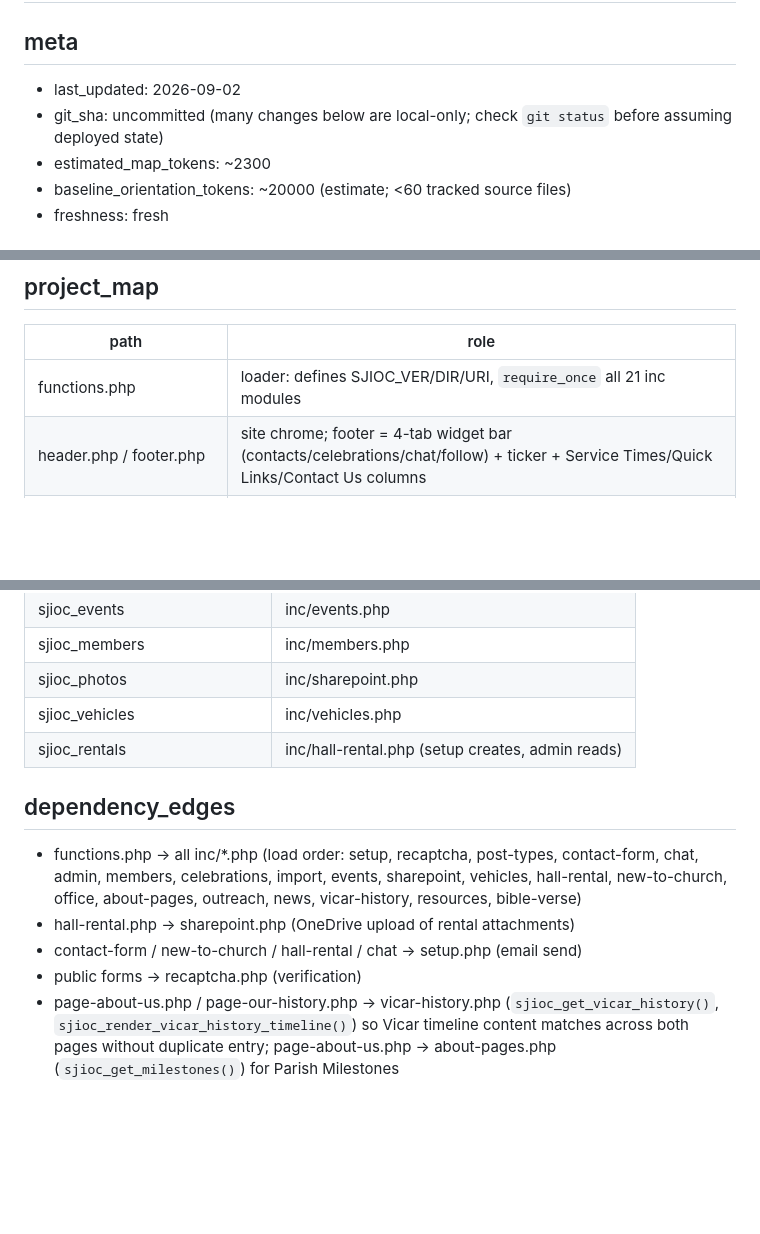
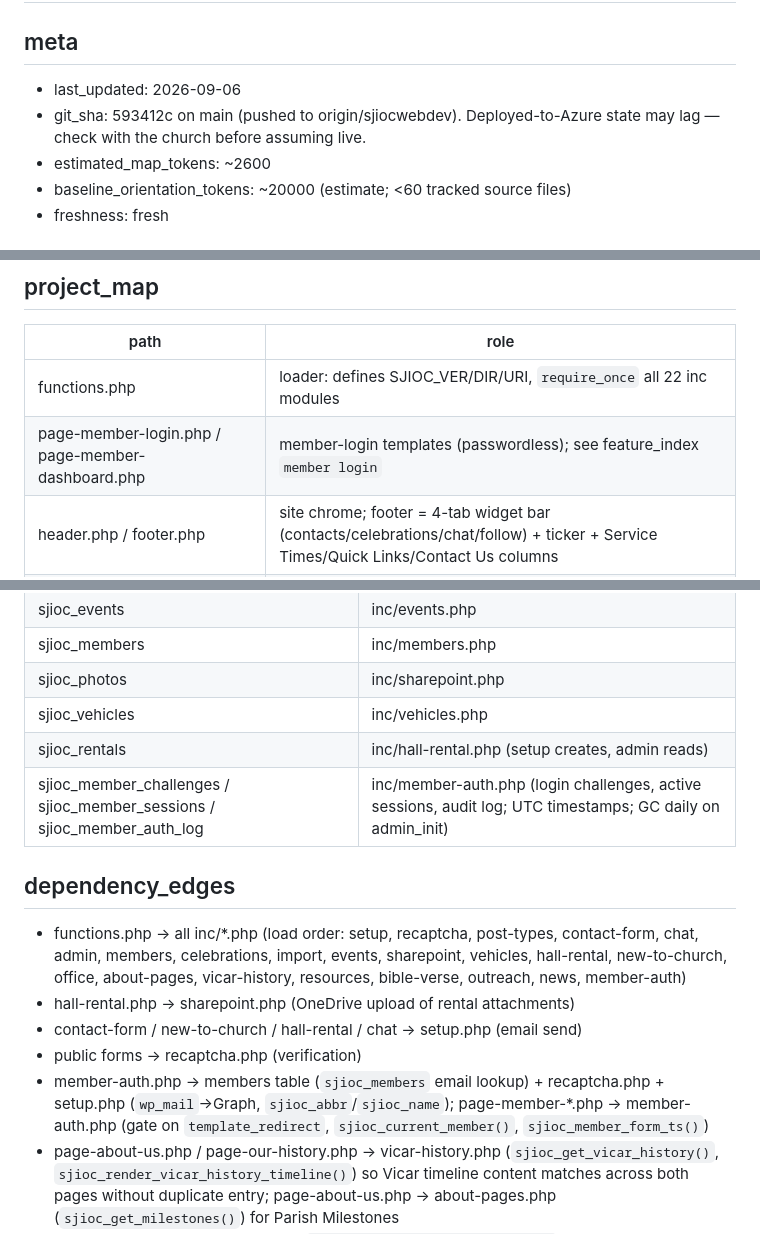
Before and after one commit to sjiocwebdev/sjioc-wp-theme, a Markdown page: codebase.md, 3 parts joined by grey strips. Rendered like a GitHub page; blank space fills up the shorter version.

Commit message:
docs: add Member Login Phase 1 to codebase.md
Co-Authored-By: Claude Sonnet 5 <noreply@anthropic.com>
Claude-Session: https://claude.ai/code/session_016MPsKpHzHVCYEBXpuE6r9e

```diff
--- a/codebase.md
+++ b/codebase.md
@@ -3,9 +3,9 @@
 # SJIOC Delaware Valley WordPress Theme — codebase map
 
 ## meta
-- last_updated: 2026-09-02
-- git_sha: uncommitted (many changes below are local-only; check `git status` before assuming deployed state)
-- estimated_map_tokens: ~2300
+- last_updated: 2026-09-06
+- git_sha: 593412c on main (pushed to origin/sjiocwebdev). Deployed-to-Azure state may lag — check with the church before assuming live.
+- estimated_map_tokens: ~2600
 - baseline_orientation_tokens: ~20000 (estimate; <60 tracked source files)
 - freshness: fresh
 
@@ -35,7 +35,8 @@
 ## project_map
 | path | role |
 | --- | --- |
-| functions.php | loader: defines SJIOC_VER/DIR/URI, `require_once` all 21 inc modules |
+| functions.php | loader: defines SJIOC_VER/DIR/URI, `require_once` all 22 inc modules |
+| page-member-login.php / page-member-dashboard.php | member-login templates (passwordless); see feature_index `member login` |
 | header.php / footer.php | site chrome; footer = 4-tab widget bar (contacts/celebrations/chat/follow) + ticker + Service Times/Quick Links/Contact Us columns |
 | front-page.php | home template |
 | page-*.php | page templates: about-us, about-hub, committees, leadership, our-history, worship-services, ministries, outreach, news, events, photos, contact-us, give, hall-rental, resources |
@@ -81,12 +83,14 @@
 | sjioc_photos | inc/sharepoint.php |
 | sjioc_vehicles | inc/vehicles.php |
 | sjioc_rentals | inc/hall-rental.php (setup creates, admin reads) |
+| sjioc_member_challenges / sjioc_member_sessions / sjioc_member_auth_log | inc/member-auth.php (login challenges, active sessions, audit log; UTC timestamps; GC daily on admin_init) |
 
 ## dependency_edges
-- functions.php -> all inc/*.php (load order: setup, recaptcha, post-types, contact-form, chat, admin, members, celebrations, import, events, sharepoint, vehicles, hall-rental, new-to-church, office, about-pages, outreach, news, vicar-history, resources, bible-verse)
+- functions.php -> all inc/*.php (load order: setup, recaptcha, post-types, contact-form, chat, admin, members, celebrations, import, events, sharepoint, vehicles, hall-rental, new-to-church, office, about-pages, vicar-history, resources, bible-verse, outreach, news, member-auth)
 - hall-rental.php -> sharepoint.php (OneDrive upload of rental attachments)
 - contact-form / new-to-church / hall-rental / chat -> setup.php (email send)
 - public forms -> recaptcha.php (verification)
+- member-auth.php -> members table (`sjioc_members` email lookup) + recaptcha.php + setup.php (`wp_mail`->Graph, `sjioc_abbr`/`sjioc_name`); page-member-*.php -> member-auth.php (gate on `template_redirect`, `sjioc_current_member()`, `sjioc_member_form_ts()`)
 - page-about-us.php / page-our-history.php -> vicar-history.php (`sjioc_get_vicar_history()`, `sjioc_render_vicar_history_timeline()`) so Vicar timeline content matches across both pages without duplicate entry; page-about-us.php -> about-pages.php (`sjioc_get_milestones()`) for Parish Milestones
 - front-page.php -> bible-verse.php (`sjioc_get_current_bible_verse()`) for the hero-band verse; front-page.php -> setup.php (`sjioc_youtube_id()`, `sjioc_cal_safe_url()`)
 
```
Also changed, not shown: other parts of codebase.md (+3 -0 lines).
